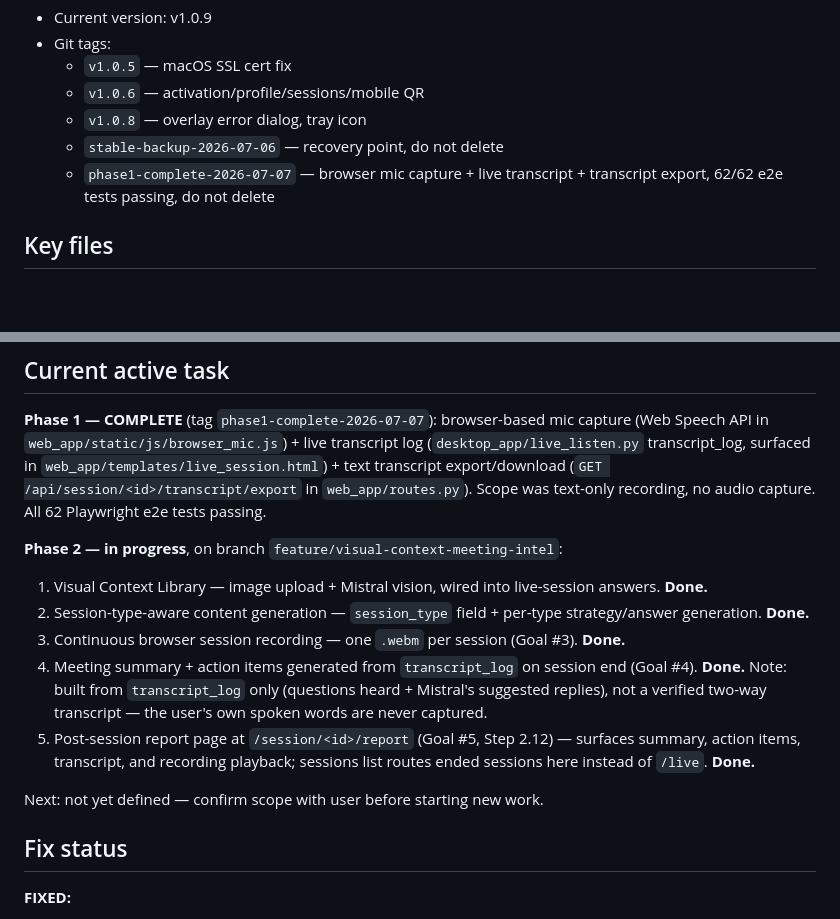
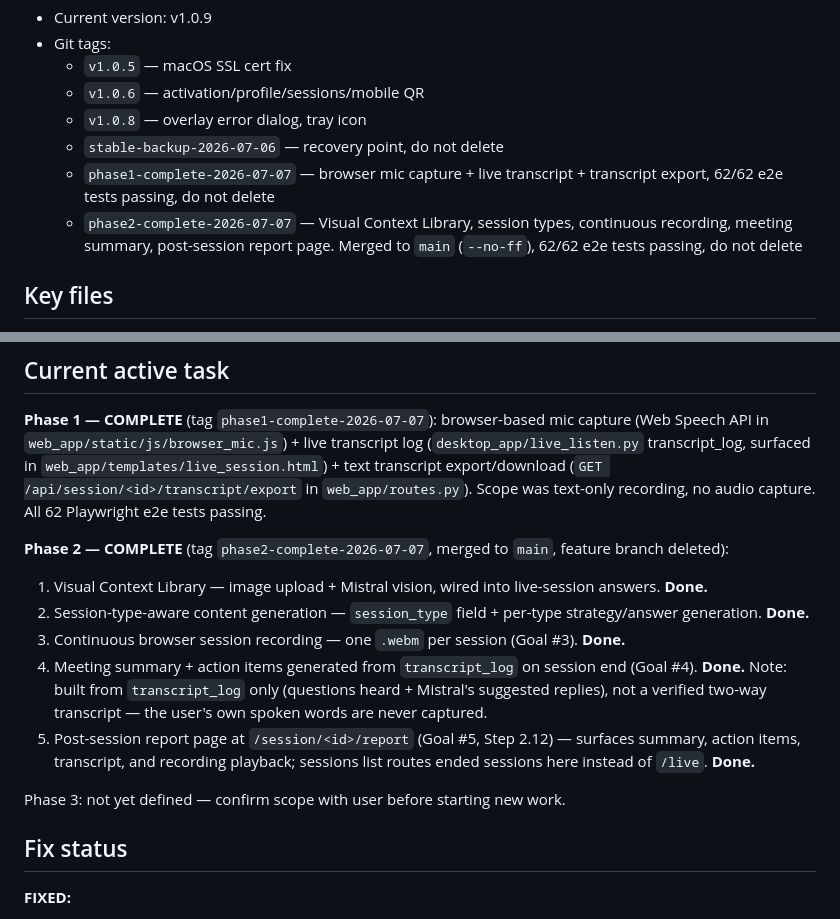
Before and after one commit to farazgoal-boop/career_copilot_premium, a Markdown page: CLAUDE.md, 2 parts joined by grey strips. GitHub-like rendering; blank space fills up the shorter version.

Commit message:
docs: mark Phase 2 complete, add phase2-complete-2026-07-07 tag reference

```diff
--- a/CLAUDE.md
+++ b/CLAUDE.md
@@ -11,6 +11,7 @@ AI interview assistant desktop app. PySide6 (floating overlay) + Flask (local da
   - `v1.0.8` — overlay error dialog, tray icon
   - `stable-backup-2026-07-06` — recovery point, do not delete
   - `phase1-complete-2026-07-07` — browser mic capture + live transcript + transcript export, 62/62 e2e tests passing, do not delete
+  - `phase2-complete-2026-07-07` — Visual Context Library, session types, continuous recording, meeting summary, post-session report page. Merged to `main` (`--no-ff`), 62/62 e2e tests passing, do not delete
 
 ## Key files
 
@@ -30,7 +31,7 @@ AI interview assistant desktop app. PySide6 (floating overlay) + Flask (local da
 
 **Phase 1 — COMPLETE** (tag `phase1-complete-2026-07-07`): browser-based mic capture (Web Speech API in `web_app/static/js/browser_mic.js`) + live transcript log (`desktop_app/live_listen.py` transcript_log, surfaced in `web_app/templates/live_session.html`) + text transcript export/download (`GET /api/session/<id>/transcript/export` in `web_app/routes.py`). Scope was text-only recording, no audio capture. All 62 Playwright e2e tests passing.
 
-**Phase 2 — in progress**, on branch `feature/visual-context-meeting-intel`:
+**Phase 2 — COMPLETE** (tag `phase2-complete-2026-07-07`, merged to `main`, feature branch deleted):
 
 1. Visual Context Library — image upload + Mistral vision, wired into live-session answers. **Done.**
 2. Session-type-aware content generation — `session_type` field + per-type strategy/answer generation. **Done.**
@@ -38,7 +39,7 @@ AI interview assistant desktop app. PySide6 (floating overlay) + Flask (local da
 4. Meeting summary + action items generated from `transcript_log` on session end (Goal #4). **Done.** Note: built from `transcript_log` only (questions heard + Mistral's suggested replies), not a verified two-way transcript — the user's own spoken words are never captured.
 5. Post-session report page at `/session/<id>/report` (Goal #5, Step 2.12) — surfaces summary, action items, transcript, and recording playback; sessions list routes ended sessions here instead of `/live`. **Done.**
 
-Next: not yet defined — confirm scope with user before starting new work.
+Phase 3: not yet defined — confirm scope with user before starting new work.
 
 ## Fix status
 
```
